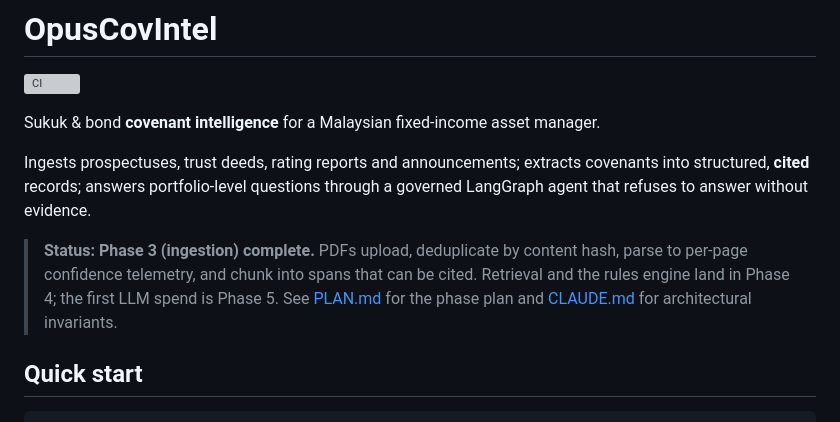
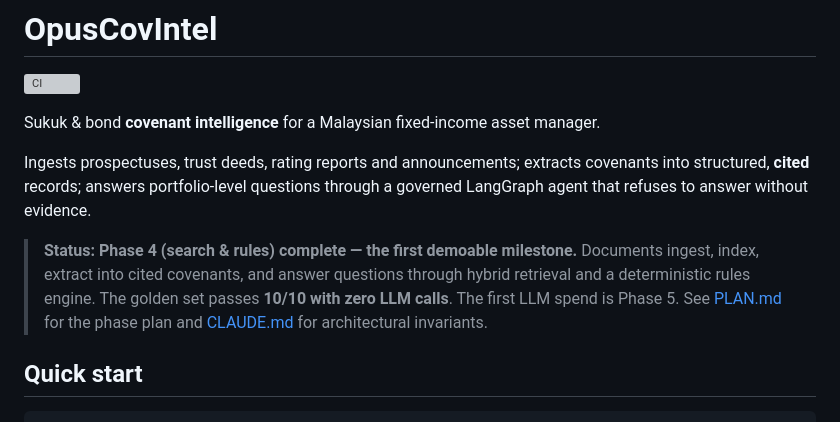
Before and after one commit to amdhd/OpusCoveIntel, a Markdown page: README.md, the part around one of its changes. GitHub-like rendering; grey boxes are pictures that could not be loaded.

```diff
--- a/README.md
+++ b/README.md
@@ -8,10 +8,11 @@ Ingests prospectuses, trust deeds, rating reports and announcements; extracts co
 structured, **cited** records; answers portfolio-level questions through a governed LangGraph agent
 that refuses to answer without evidence.
 
-> **Status: Phase 3 (ingestion) complete.** PDFs upload, deduplicate by content hash, parse to
-> per-page confidence telemetry, and chunk into spans that can be cited. Retrieval and the rules
-> engine land in Phase 4; the first LLM spend is Phase 5. See [PLAN.md](PLAN.md) for the phase
-> plan and [CLAUDE.md](CLAUDE.md) for architectural invariants.
+> **Status: Phase 4 (search & rules) complete — the first demoable milestone.** Documents ingest,
+> index, extract into cited covenants, and answer questions through hybrid retrieval and a
+> deterministic rules engine. The golden set passes **10/10 with zero LLM calls**. The first LLM
+> spend is Phase 5. See [PLAN.md](PLAN.md) for the phase plan and [CLAUDE.md](CLAUDE.md) for
+> architectural invariants.
 
 ## Quick start
 
```
Also changed, not shown: other parts of README.md (+48 -4 lines).
